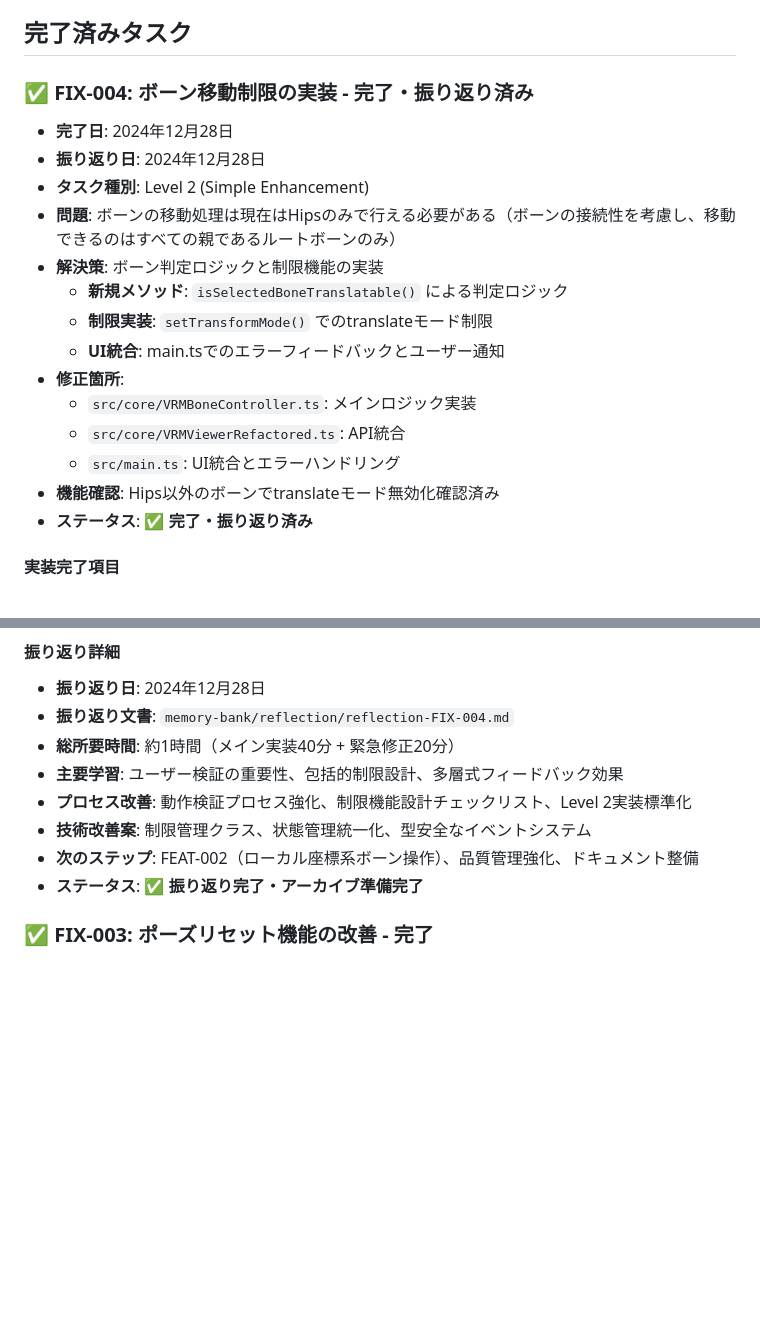
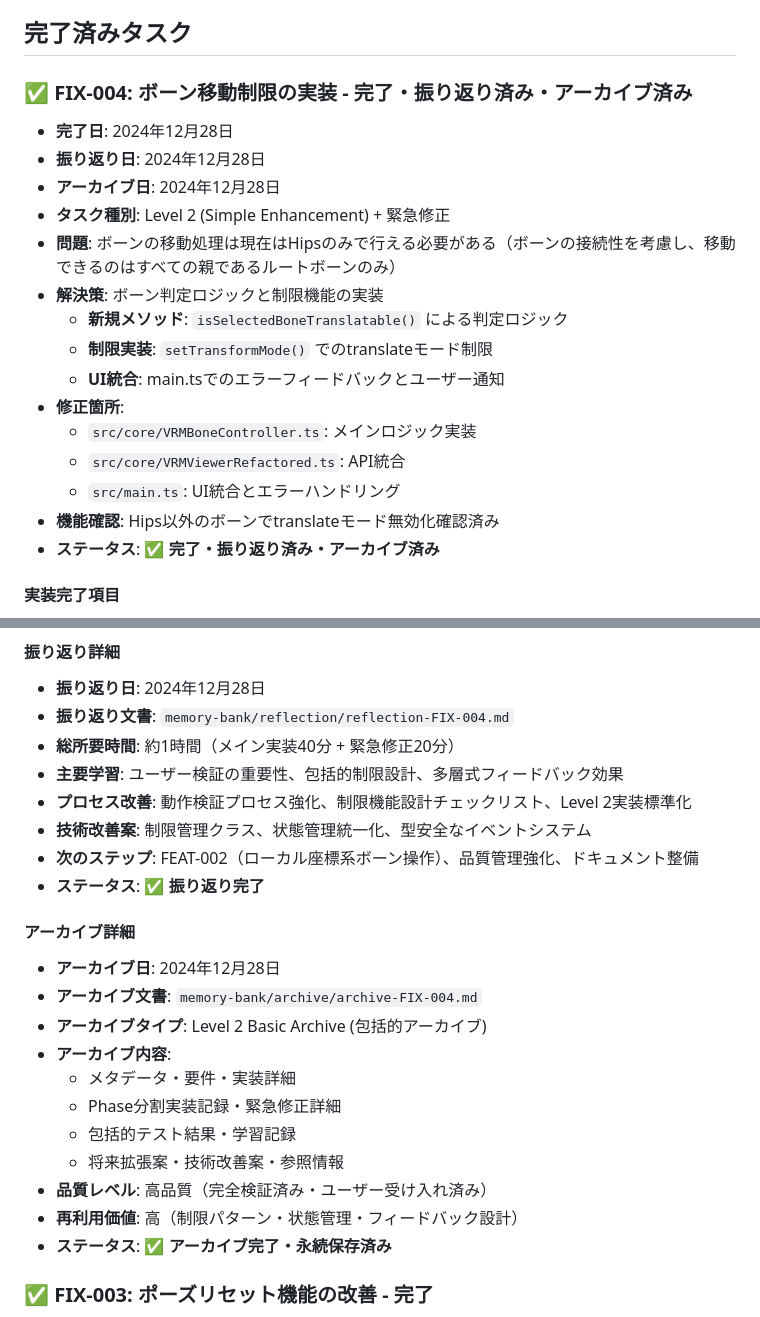
Before and after one commit to kurotori4423/KurotoriVRMWebViewer, a Markdown page: memory-bank/tasks.md, 2 parts joined by grey strips. GitHub-like rendering; blank space fills up the shorter version.

```diff
--- a/memory-bank/tasks.md
+++ b/memory-bank/tasks.md
@@ -5,10 +5,11 @@
 
 ## 完了済みタスク
 
-### ✅ FIX-004: ボーン移動制限の実装 - 完了・振り返り済み
+### ✅ FIX-004: ボーン移動制限の実装 - 完了・振り返り済み・アーカイブ済み
 - **完了日**: 2024年12月28日
 - **振り返り日**: 2024年12月28日
-- **タスク種別**: Level 2 (Simple Enhancement)
+- **アーカイブ日**: 2024年12月28日
+- **タスク種別**: Level 2 (Simple Enhancement) + 緊急修正
 - **問題**: ボーンの移動処理は現在はHipsのみで行える必要がある（ボーンの接続性を考慮し、移動できるのはすべての親であるルートボーンのみ）
 - **解決策**: ボーン判定ロジックと制限機能の実装
   - **新規メソッド**: `isSelectedBoneTranslatable()` による判定ロジック
@@ -19,7 +20,7 @@
   - `src/core/VRMViewerRefactored.ts`: API統合
   - `src/main.ts`: UI統合とエラーハンドリング
 - **機能確認**: Hips以外のボーンでtranslateモード無効化確認済み
-- **ステータス**: ✅ **完了・振り返り済み**
+- **ステータス**: ✅ **完了・振り返り済み・アーカイブ済み**
 
 #### 実装完了項目
 - [x] **Phase 1**: ボーン判定ロジック実装 (20分)
@@ -63,7 +64,20 @@
 - **プロセス改善**: 動作検証プロセス強化、制限機能設計チェックリスト、Level 2実装標準化
 - **技術改善案**: 制限管理クラス、状態管理統一化、型安全なイベントシステム
 - **次のステップ**: FEAT-002（ローカル座標系ボーン操作）、品質管理強化、ドキュメント整備
-- **ステータス**: ✅ **振り返り完了・アーカイブ準備完了**
+- **ステータス**: ✅ **振り返り完了**
+
+#### アーカイブ詳細
+- **アーカイブ日**: 2024年12月28日
+- **アーカイブ文書**: `memory-bank/archive/archive-FIX-004.md`
+- **アーカイブタイプ**: Level 2 Basic Archive (包括的アーカイブ)
+- **アーカイブ内容**:
+  - メタデータ・要件・実装詳細
+  - Phase分割実装記録・緊急修正詳細
+  - 包括的テスト結果・学習記録
+  - 将来拡張案・技術改善案・参照情報
+- **品質レベル**: 高品質（完全検証済み・ユーザー受け入れ済み）
+- **再利用価値**: 高（制限パターン・状態管理・フィードバック設計）
+- **ステータス**: ✅ **アーカイブ完了・永続保存済み**
 
 ### ✅ FIX-003: ポーズリセット機能の改善 - 完了
 - **完了日**: 2024年12月28日
```
Also changed, not shown: memory-bank/activeContext.md (+44 -3 lines), memory-bank/archive/archive-FIX-004.md (added, +336 -0 lines).
